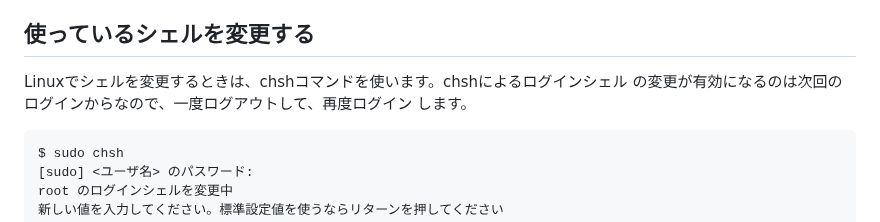
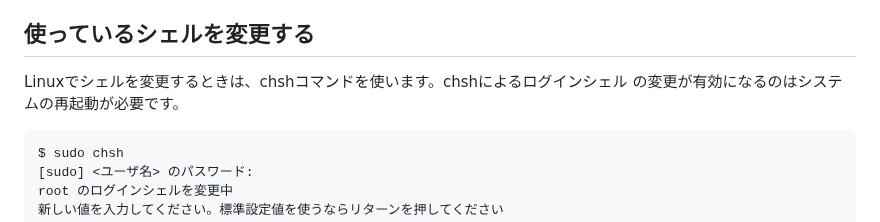
Before and after one commit to HirotoIgarashi/my-document, a Markdown page: DevelopmentEnvironment/Shell.md, the part around the change. GitHub-like rendering.

````diff
--- a/DevelopmentEnvironment/Shell.md
+++ b/DevelopmentEnvironment/Shell.md
@@ -8,8 +8,7 @@ UNIXでは、ユーザとの対話を受け持つプログラムをシェルと
 ## 使っているシェルを変更する
 
 Linuxでシェルを変更するときは、chshコマンドを使います。chshによるログインシェル
-の変更が有効になるのは次回のログインからなので、一度ログアウトして、再度ログイン
-します。
+の変更が有効になるのはシステムの再起動が必要です。
 
 ```
 $ sudo chsh
````
